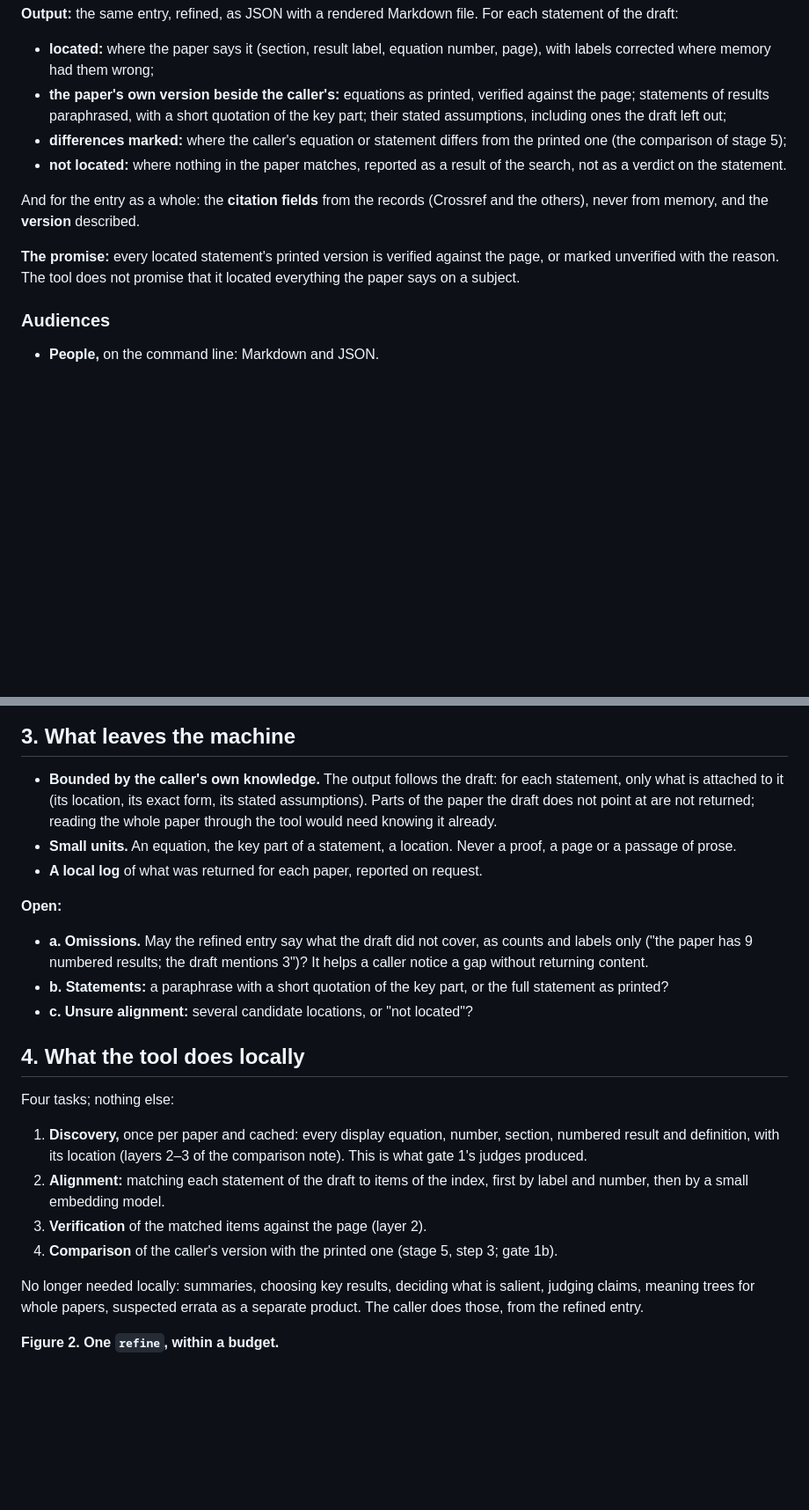
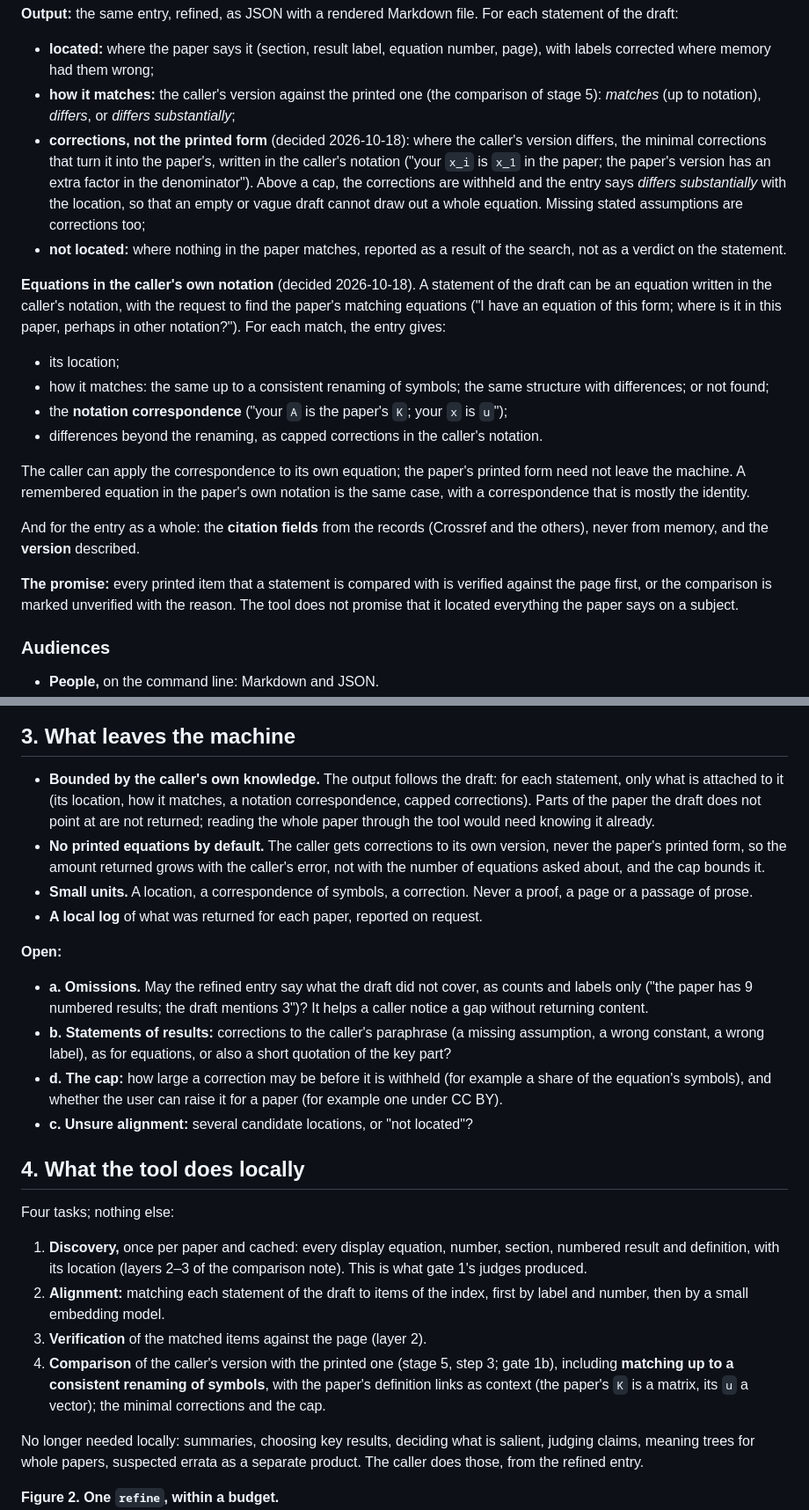
Before and after one commit to mdtisdall/math-aware-source-digest, a Markdown page: planning/outputs.md, 2 parts joined by grey strips. Shown at 88% size. Rendered like a GitHub page; blank space fills up the shorter version.

Commit message:
Plan: return corrections, not printed equations; match in the caller's notation
In `refine`, the caller gets how its version matches and the minimal
corrections in its own notation, never the paper's printed form; a cap
withholds corrections that would amount to most of an equation. A
statement can be an equation in the caller's notation: the entry gives
the matching equations' locations and the notation correspondence.
Matching up to a consistent renaming needs a structural representation,
a requirement on gate 1b. Open: the cap, and corrections for statements.

Co-Authored-By: Claude Opus 5.5 <noreply@anthropic.com>

```diff
--- a/planning/outputs.md
+++ b/planning/outputs.md
@@ -55,20 +55,44 @@ For each statement of the draft:
 
 - **located:** where the paper says it (section, result label, equation
   number, page), with labels corrected where memory had them wrong;
-- **the paper's own version beside the caller's:** equations as printed,
-  verified against the page; statements of results paraphrased, with a short
-  quotation of the key part; their stated assumptions, including ones the
-  draft left out;
-- **differences marked:** where the caller's equation or statement differs
-  from the printed one (the comparison of stage 5);
+- **how it matches:** the caller's version against the printed one (the
+  comparison of stage 5): *matches* (up to notation), *differs*, or *differs
+  substantially*;
+- **corrections, not the printed form** (decided 2026-10-18): where the
+  caller's version differs, the minimal corrections that turn it into the
+  paper's, written in the caller's notation ("your `x_i` is `x_1` in the
+  paper; the paper's version has an extra factor in the denominator").
+  Above a cap, the corrections are withheld and the entry says *differs
+  substantially* with the location, so that an empty or vague draft cannot
+  draw out a whole equation. Missing stated assumptions are corrections too;
 - **not located:** where nothing in the paper matches, reported as a result
   of the search, not as a verdict on the statement.
+
+**Equations in the caller's own notation** (decided 2026-10-18). A statement
+of the draft can be an equation written in the caller's notation, with the
+request to find the paper's matching equations ("I have an equation of this
+form; where is it in this paper, perhaps in other notation?"). For each
+match, the entry gives:
+
+- its location;
+- how it matches: the same up to a consistent renaming of symbols; the same
+  structure with differences; or not found;
+- the **notation correspondence** ("your `A` is the paper's `K`; your `x` is
+  `u`");
+- differences beyond the renaming, as capped corrections in the caller's
+  notation.
+
+The caller can apply the correspondence to its own equation; the paper's
+printed form need not leave the machine. A remembered equation in the paper's
+own notation is the same case, with a correspondence that is mostly the
+identity.
 
 And for the entry as a whole: the **citation fields** from the records
 (Crossref and the others), never from memory, and the **version** described.
 
-**The promise:** every located statement's printed version is verified
-against the page, or marked unverified with the reason. The tool does not
+**The promise:** every printed item that a statement is compared with is
+verified against the page first, or the comparison is marked unverified with
+the reason. The tool does not
 promise that it located everything the paper says on a subject.
 
 ### Audiences
@@ -103,11 +127,15 @@ flowchart LR
 ## 3. What leaves the machine
 
 - **Bounded by the caller's own knowledge.** The output follows the draft:
-  for each statement, only what is attached to it (its location, its exact
-  form, its stated assumptions). Parts of the paper the draft does not point
-  at are not returned; reading the whole paper through the tool would need
-  knowing it already.
-- **Small units.** An equation, the key part of a statement, a location.
+  for each statement, only what is attached to it (its location, how it
+  matches, a notation correspondence, capped corrections). Parts of the paper
+  the draft does not point at are not returned; reading the whole paper
+  through the tool would need knowing it already.
+- **No printed equations by default.** The caller gets corrections to its
+  own version, never the paper's printed form, so the amount returned grows
+  with the caller's error, not with the number of equations asked about,
+  and the cap bounds it.
+- **Small units.** A location, a correspondence of symbols, a correction.
   Never a proof, a page or a passage of prose.
 - **A local log** of what was returned for each paper, reported on request.
 
@@ -116,8 +144,12 @@ flowchart LR
 - **a. Omissions.** May the refined entry say what the draft did not cover,
   as counts and labels only ("the paper has 9 numbered results; the draft
   mentions 3")? It helps a caller notice a gap without returning content.
-- **b. Statements:** a paraphrase with a short quotation of the key part, or
-  the full statement as printed?
+- **b. Statements of results:** corrections to the caller's paraphrase (a
+  missing assumption, a wrong constant, a wrong label), as for equations, or
+  also a short quotation of the key part?
+- **d. The cap:** how large a correction may be before it is withheld (for
+  example a share of the equation's symbols), and whether the user can raise
+  it for a paper (for example one under CC BY).
 - **c. Unsure alignment:** several candidate locations, or "not located"?
 
 ## 4. What the tool does locally
@@ -131,7 +163,9 @@ Four tasks; nothing else:
    index, first by label and number, then by a small embedding model.
 3. **Verification** of the matched items against the page (layer 2).
 4. **Comparison** of the caller's version with the printed one (stage 5,
-   step 3; gate 1b).
+   step 3; gate 1b), including **matching up to a consistent renaming of
+   symbols**, with the paper's definition links as context (the paper's `K`
+   is a matrix, its `u` a vector); the minimal corrections and the cap.
 
 No longer needed locally: summaries, choosing key results, deciding what is
 salient, judging claims, meaning trees for whole papers, suspected errata as
```
Also changed, not shown: other parts of planning/outputs.md (+10 -4 lines).
